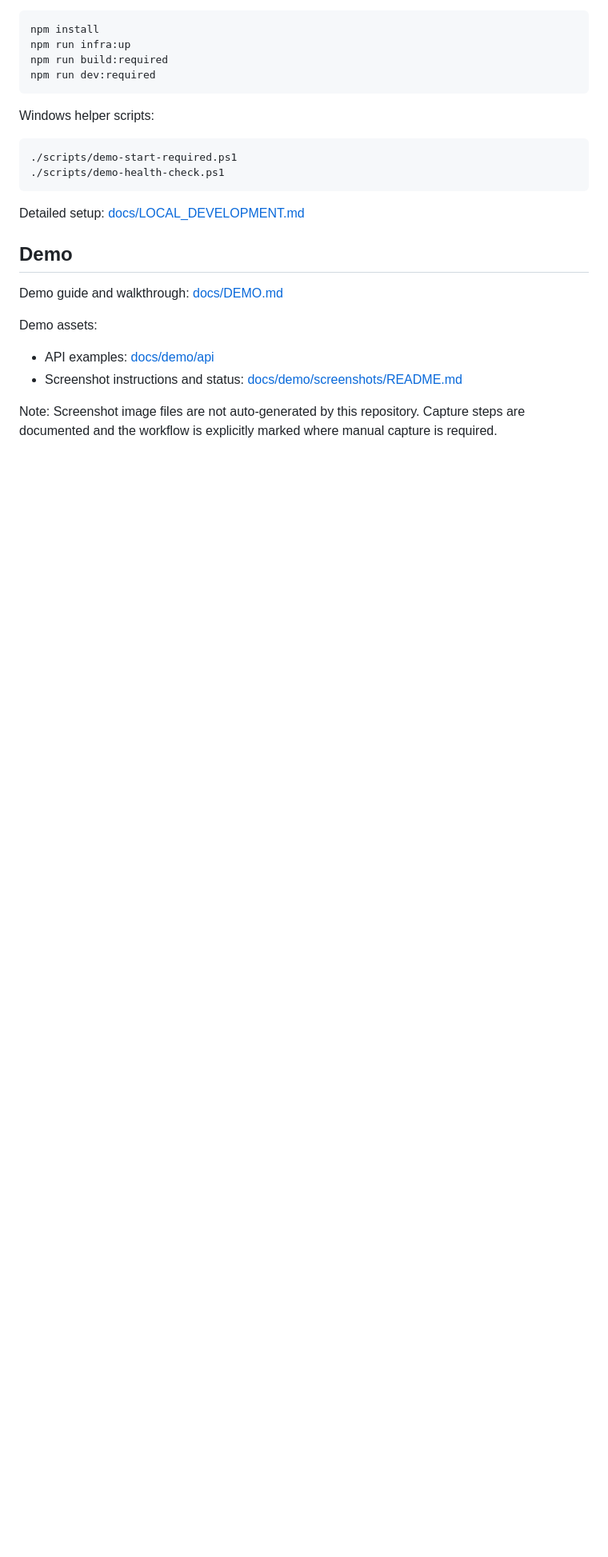
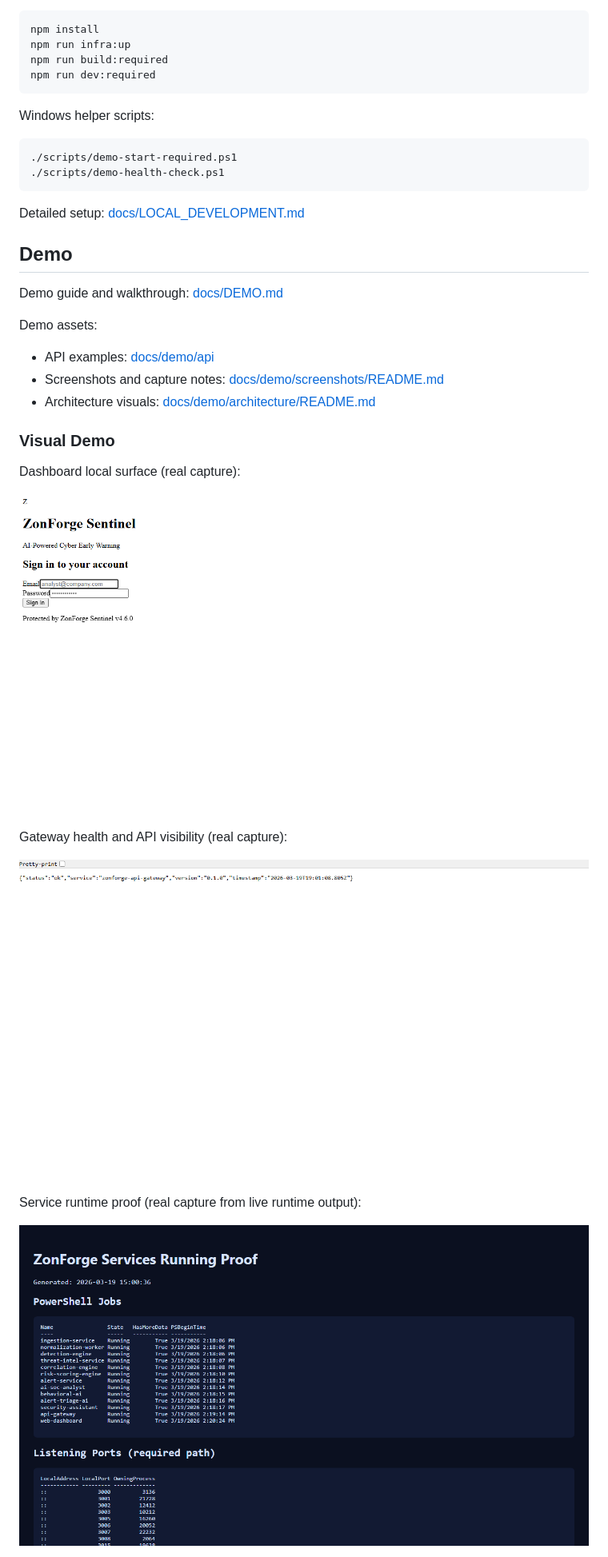
Before and after one commit to mdtazizulislam/zonforge-platform, a Markdown page: README.md, the part around one of its changes. Shown at 80% size. GitHub-like rendering; pictures changed too: docs/demo/screenshots/dashboard-health.png (added), docs/demo/screenshots/dashboard-home.png (added), docs/demo/screenshots/services-running.png (added); blank space fills up the shorter version.

Commit message:
docs: add visual demo assets and architecture diagram polish

```diff
--- a/README.md
+++ b/README.md
@@ -101,6 +106,20 @@ Demo guide and walkthrough: [docs/DEMO.md](docs/DEMO.md)
 Demo assets:
 
 - API examples: [docs/demo/api](docs/demo/api)
-- Screenshot instructions and status: [docs/demo/screenshots/README.md](docs/demo/screenshots/README.md)
+- Screenshots and capture notes: [docs/demo/screenshots/README.md](docs/demo/screenshots/README.md)
+- Architecture visuals: [docs/demo/architecture/README.md](docs/demo/architecture/README.md)
 
-Note: Screenshot image files are not auto-generated by this repository. Capture steps are documented and the workflow is explicitly marked where manual capture is required.
+### Visual Demo
+
+Dashboard local surface (real capture):
+
+![ZonForge Dashboard Home](docs/demo/screenshots/dashboard-home.png)
+
+Gateway health and API visibility (real capture):
+
+![ZonForge Dashboard Health](docs/demo/screenshots/dashboard-health.png)
+
+Service runtime proof (real capture from live runtime output):
+
+![ZonForge Services Running](docs/demo/screenshots/services-running.png)
+
```
Also changed, not shown: other parts of README.md (+12 -0 lines), docs/DEMO.md (+23 -1 lines), docs/demo/README.md (+10 -1 lines), docs/demo/screenshots/ai-intelligence-or-module-proof.png (added), docs/demo/screenshots/health-check-proof.png (added), 7 other files.
